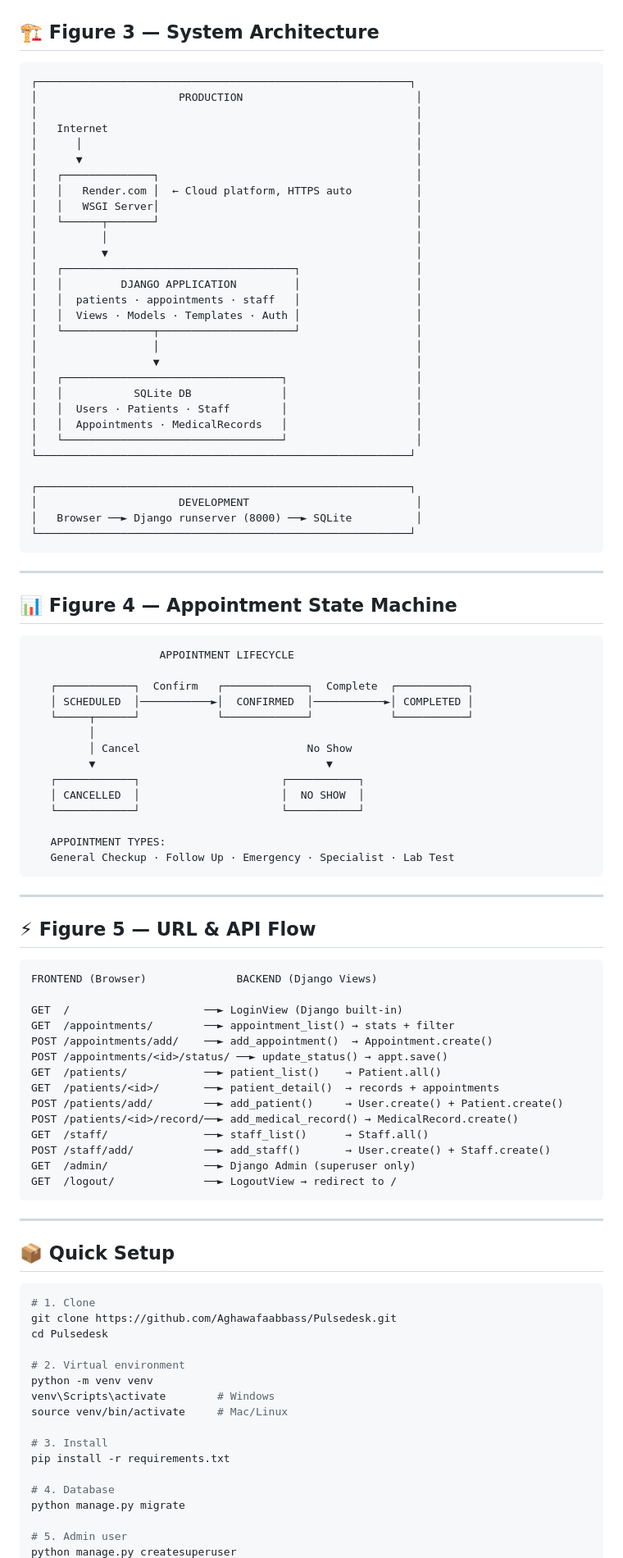
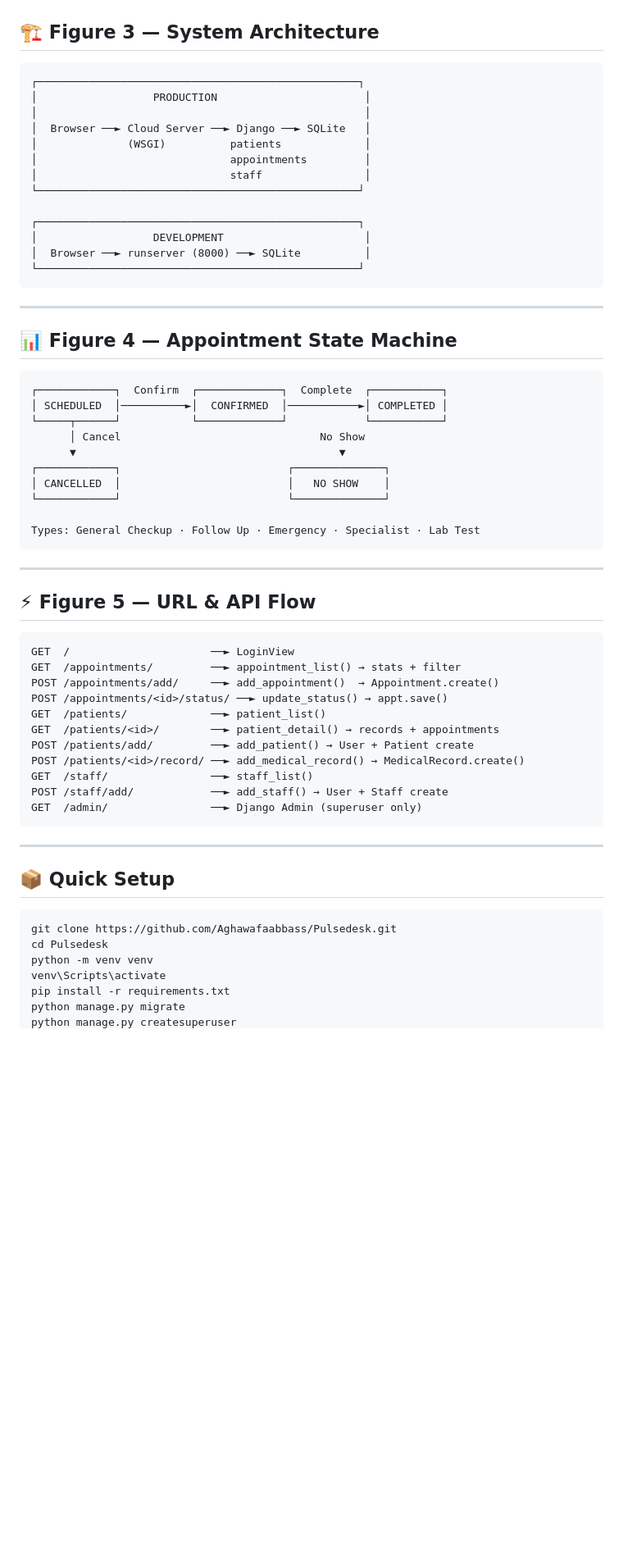
Before and after one commit to Aghawafaabbass/Pulsedesk, a Markdown page: README.md, the part around one of its changes. Shown at 82% size. Rendered like a GitHub page; blank space fills up the shorter version.

Commit message:
Add professional README

````diff
--- a/README.md
+++ b/README.md
@@ -180,36 +159,19 @@ Browser        URL Router     Middleware      View           Database
 ## 🏗️ Figure 3 — System Architecture
 
 ```
-┌──────────────────────────────────────────────────────────┐
-│                      PRODUCTION                           │
-│                                                           │
-│   Internet                                                │
-│      │                                                    │
-│      ▼                                                    │
-│   ┌──────────────┐                                        │
-│   │   Render.com │  ← Cloud platform, HTTPS auto          │
-│   │   WSGI Server│                                        │
-│   └──────┬───────┘                                        │
-│          │                                                │
-│          ▼                                                │
-│   ┌────────────────────────────────────┐                  │
-│   │         DJANGO APPLICATION         │                  │
-│   │  patients · appointments · staff   │                  │
-│   │  Views · Models · Templates · Auth │                  │
-│   └──────────────┬─────────────────────┘                  │
-│                  │                                        │
-│                  ▼                                        │
-│   ┌──────────────────────────────────┐                    │
-│   │           SQLite DB              │                    │
-│   │  Users · Patients · Staff        │                    │
-│   │  Appointments · MedicalRecords   │                    │
-│   └──────────────────────────────────┘                    │
-└──────────────────────────────────────────────────────────┘
+┌──────────────────────────────────────────────────┐
+│                  PRODUCTION                       │
+│                                                   │
+│  Browser ──► Cloud Server ──► Django ──► SQLite   │
+│              (WSGI)          patients             │
+│                              appointments         │
+│                              staff                │
+└──────────────────────────────────────────────────┘
 
-┌──────────────────────────────────────────────────────────┐
-│                      DEVELOPMENT                          │
-│   Browser ──► Django runserver (8000) ──► SQLite          │
-└──────────────────────────────────────────────────────────┘
+┌──────────────────────────────────────────────────┐
+│                  DEVELOPMENT                      │
+│  Browser ──► runserver (8000) ──► SQLite          │
+└──────────────────────────────────────────────────┘
 ```
 
 ---
@@ -217,20 +179,16 @@ Browser        URL Router     Middleware      View           Database
 ## 📊 Figure 4 — Appointment State Machine
 
 ```
-                    APPOINTMENT LIFECYCLE
+┌────────────┐  Confirm  ┌─────────────┐  Complete  ┌───────────┐
+│ SCHEDULED  │──────────►│  CONFIRMED  │───────────►│ COMPLETED │
+└─────┬──────┘           └─────────────┘            └───────────┘
+      │ Cancel                               No Show
+      ▼                                         ▼
+┌────────────┐                          ┌──────────────┐
+│ CANCELLED  │                          │   NO SHOW    │
+└────────────┘                          └──────────────┘
 
-   ┌────────────┐  Confirm   ┌─────────────┐  Complete  ┌───────────┐
-   │ SCHEDULED  │───────────►│  CONFIRMED  │───────────►│ COMPLETED │
-   └─────┬──────┘            └─────────────┘            └───────────┘
-         │
-         │ Cancel                          No Show
-         ▼                                    ▼
-   ┌────────────┐                      ┌───────────┐
-   │ CANCELLED  │                      │  NO SHOW  │
-   └────────────┘                      └───────────┘
-
-   APPOINTMENT TYPES:
-   General Checkup · Follow Up · Emergency · Specialist · Lab Test
+Types: General Checkup · Follow Up · Emergency · Specialist · Lab Test
 ```
 
 ---
@@ -238,20 +196,17 @@ Browser        URL Router     Middleware      View           Database
 ## ⚡ Figure 5 — URL & API Flow
 
 ```
-FRONTEND (Browser)              BACKEND (Django Views)
-
-GET  /                     ──► LoginView (Django built-in)
-GET  /appointments/        ──► appointment_list() → stats + filter
-POST /appointments/add/    ──► add_appointment()  → Appointment.create()
+GET  /                      ──► LoginView
+GET  /appointments/         ──► appointment_list() → stats + filter
+POST /appointments/add/     ──► add_appointment()  → Appointment.create()
 POST /appointments/<id>/status/ ──► update_status() → appt.save()
-GET  /patients/            ──► patient_list()    → Patient.all()
-GET  /patients/<id>/       ──► patient_detail()  → records + appointments
-POST /patients/add/        ──► add_patient()     → User.create() + Patient.create()
-POST /patients/<id>/record/──► add_medical_record() → MedicalRecord.create()
-GET  /staff/               ──► staff_list()      → Staff.all()
-POST /staff/add/           ──► add_staff()       → User.create() + Staff.create()
-GET  /admin/               ──► Django Admin (superuser only)
-GET  /logout/              ──► LogoutView → redirect to /
+GET  /patients/             ──► patient_list()
+GET  /patients/<id>/        ──► patient_detail() → records + appointments
+POST /patients/add/         ──► add_patient() → User + Patient create
+POST /patients/<id>/record/ ──► add_medical_record() → MedicalRecord.create()
+GET  /staff/                ──► staff_list()
+POST /staff/add/            ──► add_staff() → User + Staff create
+GET  /admin/                ──► Django Admin (superuser only)
 ```
 
 ---
@@ -259,20 +214,10 @@ GET  /logout/              ──► LogoutView → redirect to /
 ## 📦 Quick Setup
 
 ```bash
-# 1. Clone
 git clone https://github.com/Aghawafaabbass/Pulsedesk.git
 cd Pulsedesk
-
-# 2. Virtual environment
 python -m venv venv
-venv\Scripts\activate        # Windows
-source venv/bin/activate     # Mac/Linux
-
-# 3. Install
+venv\Scripts\activate
 pip install -r requirements.txt
-
-# 4. Database
 python manage.py migrate
-
-# 5. Admin user
 python manage.py createsuperuser
````
Also changed, not shown: other parts of README.md (+77 -101 lines).
